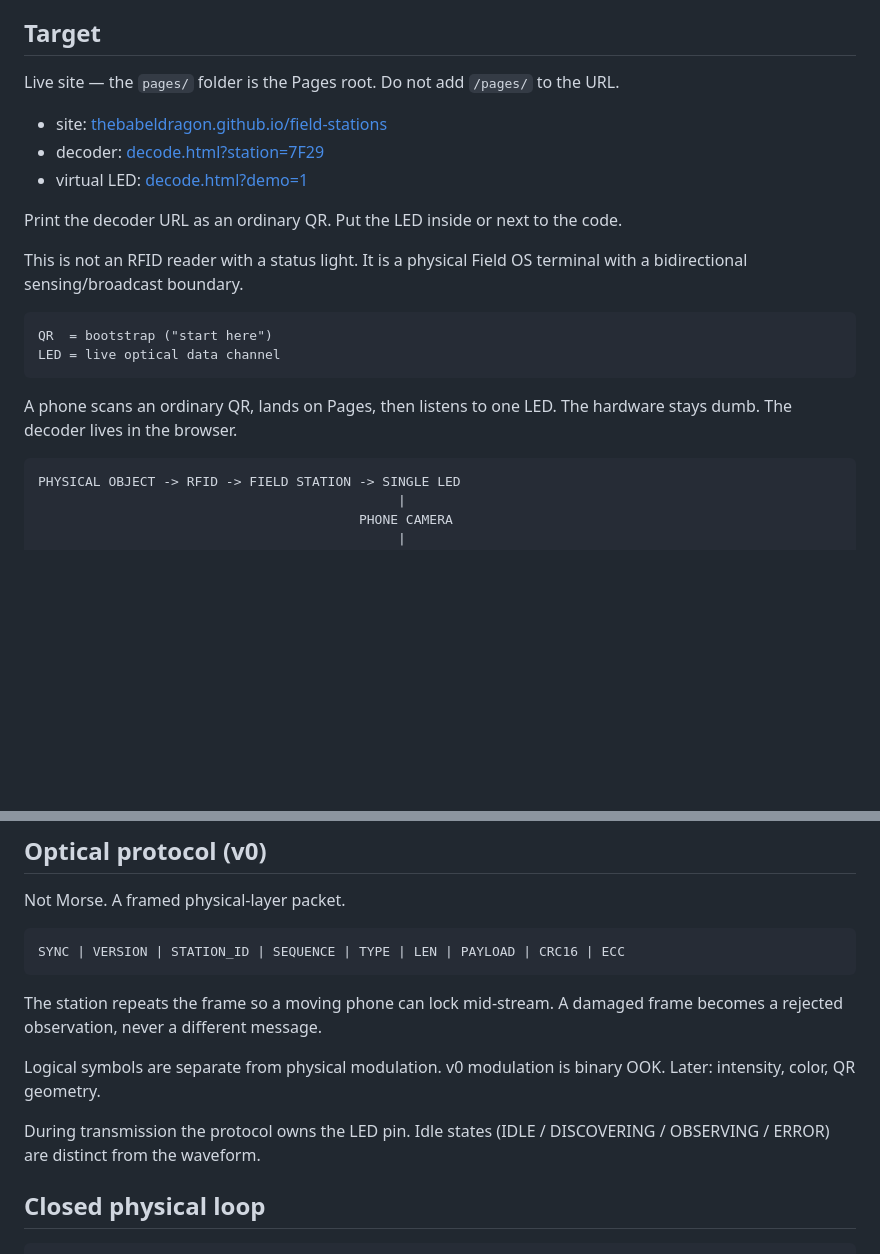
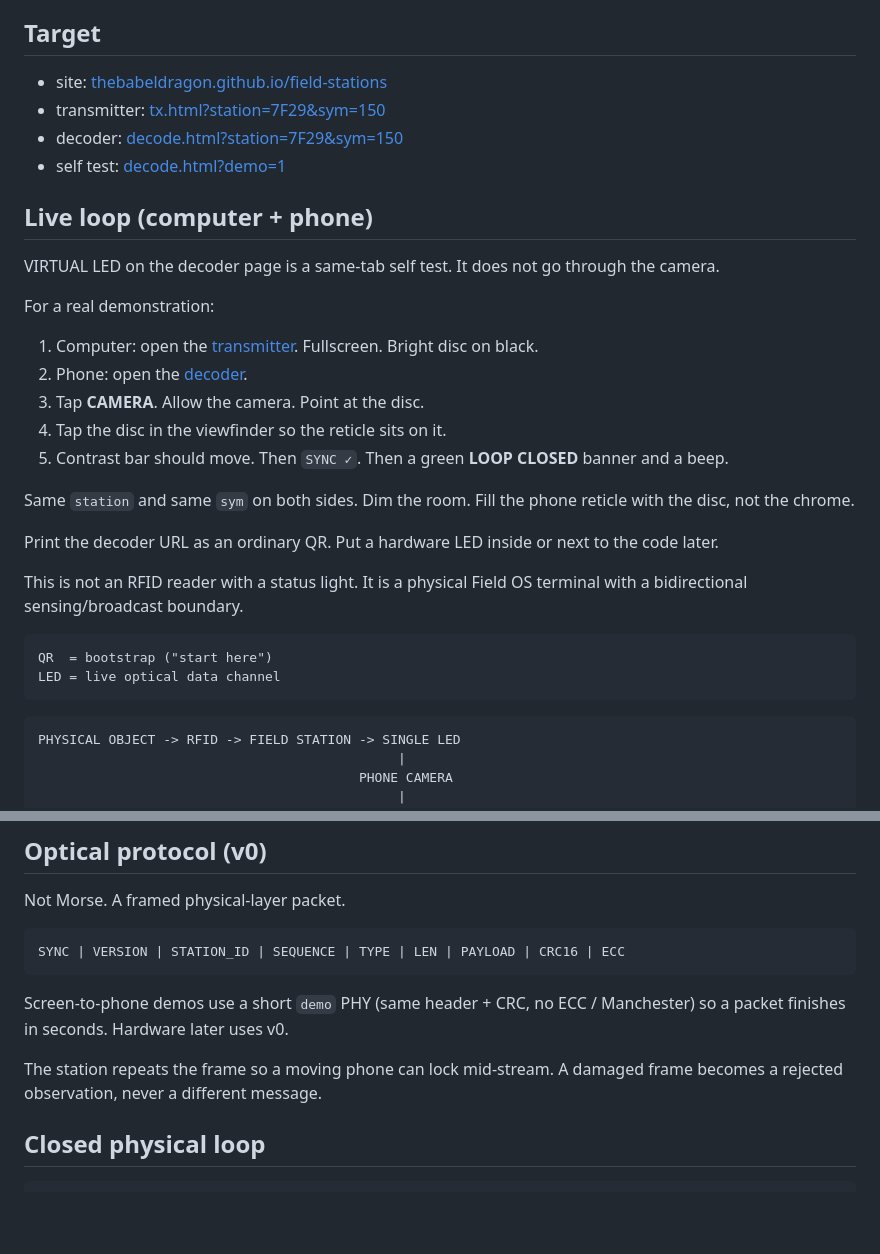
Before and after one commit to TheBabelDragon/field-stations, a Markdown page: README.md, 2 parts joined by grey strips. Drawn GitHub-style; blank space fills up the shorter version.

Commit message:
readme: two-device live loop targets

````diff
--- a/README.md
+++ b/README.md
@@ -10,13 +10,26 @@ Canonsphere is an optional witness / replay client.
 
 ## Target
 
-Live site — the `pages/` folder is the Pages root. Do not add `/pages/` to the URL.
+- site: [thebabeldragon.github.io/field-stations](https://thebabeldragon.github.io/field-stations/)
+- transmitter: [tx.html?station=7F29&sym=150](https://thebabeldragon.github.io/field-stations/tx.html?station=7F29&v=1&sym=150&phy=demo)
+- decoder: [decode.html?station=7F29&sym=150](https://thebabeldragon.github.io/field-stations/decode.html?station=7F29&v=1&sym=150)
+- self test: [decode.html?demo=1](https://thebabeldragon.github.io/field-stations/decode.html?station=7F29&v=1&sym=150&demo=1)
 
-- site: [thebabeldragon.github.io/field-stations](https://thebabeldragon.github.io/field-stations/)
-- decoder: [decode.html?station=7F29](https://thebabeldragon.github.io/field-stations/decode.html?station=7F29&v=1&sym=80)
-- virtual LED: [decode.html?demo=1](https://thebabeldragon.github.io/field-stations/decode.html?station=7F29&v=1&sym=80&demo=1)
+## Live loop (computer + phone)
 
-Print the decoder URL as an ordinary QR. Put the LED inside or next to the code.
+VIRTUAL LED on the decoder page is a same-tab self test. It does not go through the camera.
+
+For a real demonstration:
+
+1. Computer: open the [transmitter](https://thebabeldragon.github.io/field-stations/tx.html?station=7F29&v=1&sym=150&phy=demo). Fullscreen. Bright disc on black.
+2. Phone: open the [decoder](https://thebabeldragon.github.io/field-stations/decode.html?station=7F29&v=1&sym=150).
+3. Tap **CAMERA**. Allow the camera. Point at the disc.
+4. Tap the disc in the viewfinder so the reticle sits on it.
+5. Contrast bar should move. Then `SYNC ✓`. Then a green **LOOP CLOSED** banner and a beep.
+
+Same `station` and same `sym` on both sides. Dim the room. Fill the phone reticle with the disc, not the chrome.
+
+Print the decoder URL as an ordinary QR. Put a hardware LED inside or next to the code later.
 
 This is not an RFID reader with a status light.
 It is a physical Field OS terminal with a bidirectional sensing/broadcast boundary.
@@ -25,9 +38,6 @@ It is a physical Field OS terminal with a bidirectional sensing/broadcast bounda
 QR  = bootstrap ("start here")
 LED = live optical data channel
 ```
-
-A phone scans an ordinary QR, lands on Pages, then listens to one LED.
-The hardware stays dumb. The decoder lives in the browser.
 
 ```
 PHYSICAL OBJECT -> RFID -> FIELD STATION -> SINGLE LED
@@ -91,14 +101,10 @@ Not Morse. A framed physical-layer packet.
 SYNC | VERSION | STATION_ID | SEQUENCE | TYPE | LEN | PAYLOAD | CRC16 | ECC
 ```
 
+Screen-to-phone demos use a short `demo` PHY (same header + CRC, no ECC / Manchester) so a packet finishes in seconds. Hardware later uses v0.
+
 The station repeats the frame so a moving phone can lock mid-stream.
 A damaged frame becomes a rejected observation, never a different message.
-
-Logical symbols are separate from physical modulation.
-v0 modulation is binary OOK. Later: intensity, color, QR geometry.
-
-During transmission the protocol owns the LED pin.
-Idle states (IDLE / DISCOVERING / OBSERVING / ERROR) are distinct from the waveform.
 
 ## Closed physical loop
 
````
